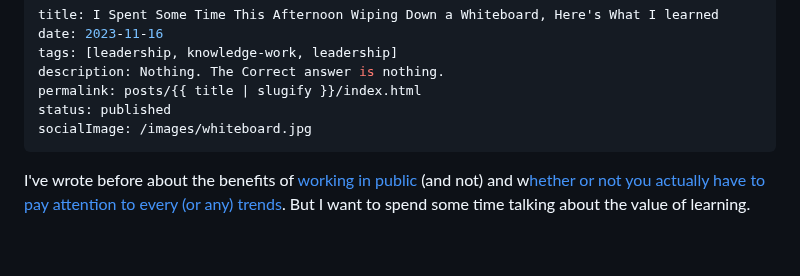
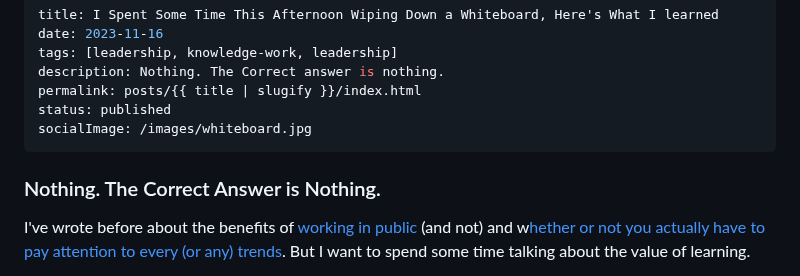
Before and after one commit to Stuwert/blog, a Markdown page: src/posts/you-dont-have-to-learn.md, the part around the change. GitHub-like rendering; blank space fills up the shorter version.

Commit message:
Add title

```diff
--- a/src/posts/you-dont-have-to-learn.md
+++ b/src/posts/you-dont-have-to-learn.md
@@ -7,6 +7,8 @@ permalink: posts/{{ title | slugify }}/index.html
 status: published
 socialImage: /images/whiteboard.jpg
 ---
+
+### Nothing. The Correct Answer is Nothing.
 
 I've wrote before about the benefits of [working in public](/posts/do-you-need-to-work-in-public/) (and not) and w[hether or not you actually have to pay attention to every (or any) trends](/posts/beneficial-ignorance-presence-focus-and-knowledge-work/). But I want to spend some time talking about the value of learning.
 
```
